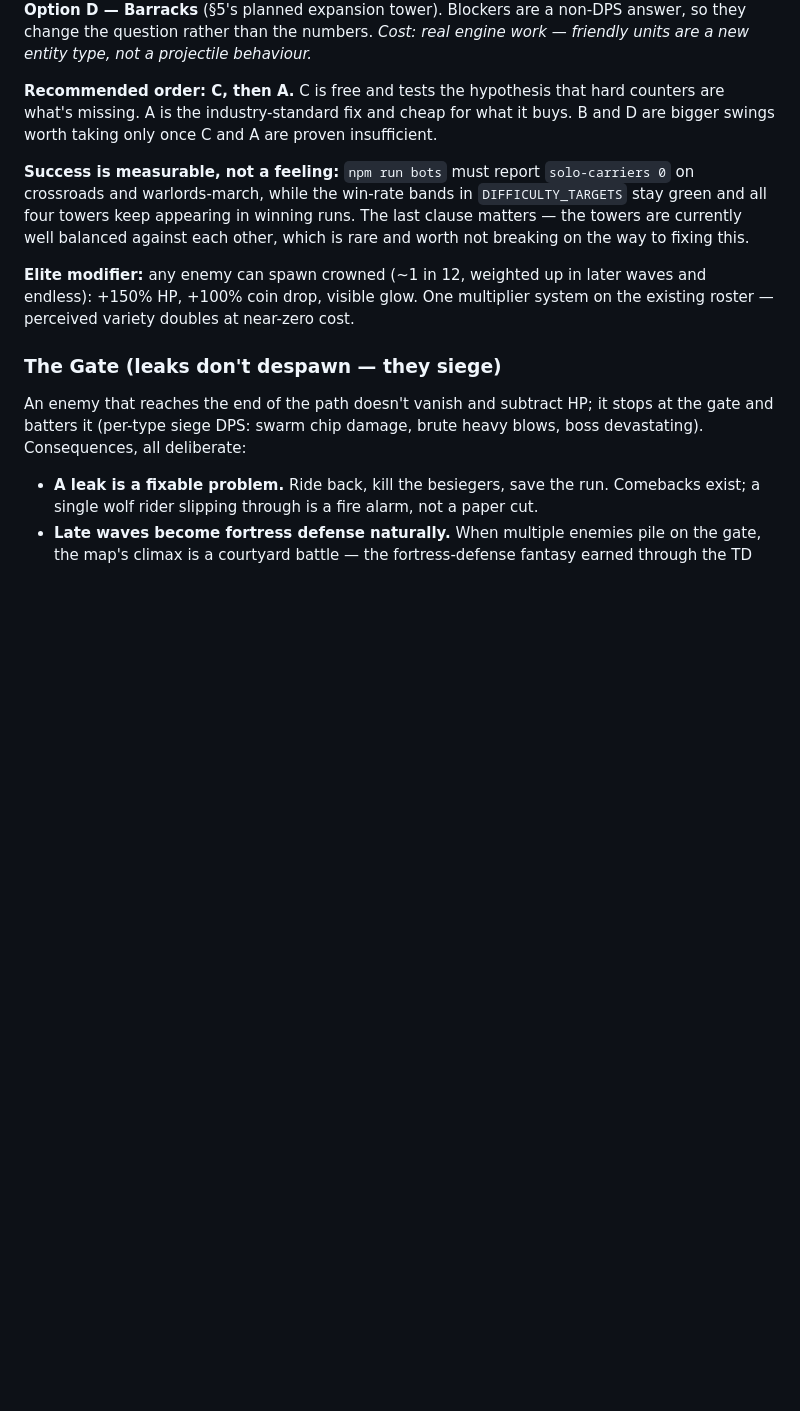
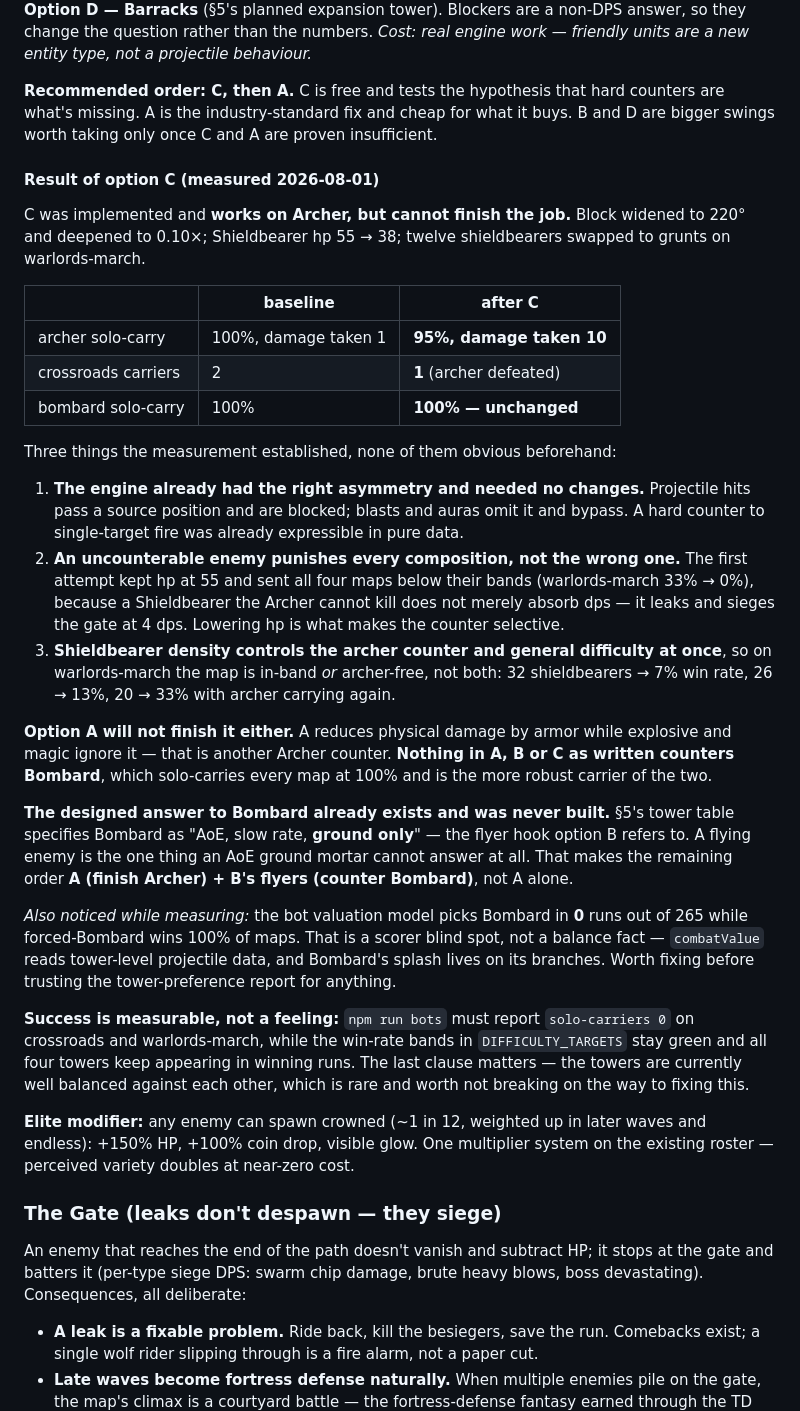
Before and after one commit to benju66/horseloard, a Markdown page: DESIGN.md, the part around the change. Rendered like a GitHub page; blank space fills up the shorter version.

Commit message:
Record what option C measured, and why A alone cannot finish
DESIGN section 6 gains a "Result of option C" block; BACKLOG points at
it. Three findings, none obvious beforehand:

- The engine already had the right asymmetry and needed no changes.
  Projectile hits pass a source position and are blocked; blasts and
  auras omit it and bypass. A hard counter to single-target fire was
  already expressible in pure data.
- An uncounterable enemy punishes every composition, not the wrong one.
  Keeping hp at 55 sent all four maps below their bands, because a
  Shieldbearer the Archer cannot kill leaks and sieges rather than just
  absorbing dps. Lowering hp is what makes the counter selective.
- Shieldbearer density controls the archer counter and general
  difficulty at once, so warlords-march is in-band OR archer-free, not
  both: 32 shieldbearers gives 7% win, 26 gives 13%, 20 gives 33%.

And the one that changes the plan: nothing in A, B or C as written
counters Bombard. A reduces physical damage while explosive and magic
ignore armor - that is another Archer counter. Bombard solo-carries
every map at 100% and is the more robust of the two.

The designed answer already exists unbuilt: section 5's tower table
specifies Bombard as "AoE, slow rate, ground only" - the flyer hook
option B refers to. So the remaining order is A plus B's flyers, not A
alone, and B is engine work rather than data.

Also logged: the bot scorer picks Bombard in 0 of 265 runs while
forced-Bombard wins 100% of maps. combatValue reads tower-level
projectile data and Bombard's splash lives on its branches, so the
tower-preference report is not trustworthy until that is fixed.

Co-Authored-By: Claude Opus 5 <noreply@anthropic.com>

```diff
--- a/DESIGN.md
+++ b/DESIGN.md
@@ -152,6 +152,46 @@ units are a new entity type, not a projectile behaviour.*
 **Recommended order: C, then A.** C is free and tests the hypothesis that hard counters
 are what's missing. A is the industry-standard fix and cheap for what it buys. B and D
 are bigger swings worth taking only once C and A are proven insufficient.
+
+#### Result of option C (measured 2026-08-01)
+
+C was implemented and **works on Archer, but cannot finish the job.** Block widened to
+220° and deepened to 0.10×; Shieldbearer hp 55 → 38; twelve shieldbearers swapped to
+grunts on warlords-march.
+
+| | baseline | after C |
+|---|---|---|
+| archer solo-carry | 100%, damage taken 1 | **95%, damage taken 10** |
+| crossroads carriers | 2 | **1** (archer defeated) |
+| bombard solo-carry | 100% | **100% — unchanged** |
+
+Three things the measurement established, none of them obvious beforehand:
+
+1. **The engine already had the right asymmetry and needed no changes.** Projectile hits
+   pass a source position and are blocked; blasts and auras omit it and bypass. A hard
+   counter to single-target fire was already expressible in pure data.
+2. **An uncounterable enemy punishes every composition, not the wrong one.** The first
+   attempt kept hp at 55 and sent all four maps below their bands (warlords-march 33% →
+   0%), because a Shieldbearer the Archer cannot kill does not merely absorb dps — it
+   leaks and sieges the gate at 4 dps. Lowering hp is what makes the counter selective.
+3. **Shieldbearer density controls the archer counter and general difficulty at once**,
+   so on warlords-march the map is in-band *or* archer-free, not both: 32 shieldbearers
+   → 7% win rate, 26 → 13%, 20 → 33% with archer carrying again.
+
+**Option A will not finish it either.** A reduces physical damage by armor while
+explosive and magic ignore it — that is another Archer counter. **Nothing in A, B or C as
+written counters Bombard**, which solo-carries every map at 100% and is the more robust
+carrier of the two.
+
+**The designed answer to Bombard already exists and was never built.** §5's tower table
+specifies Bombard as "AoE, slow rate, **ground only**" — the flyer hook option B refers
+to. A flying enemy is the one thing an AoE ground mortar cannot answer at all. That makes
+the remaining order **A (finish Archer) + B's flyers (counter Bombard)**, not A alone.
+
+*Also noticed while measuring:* the bot valuation model picks Bombard in **0** runs out of
+265 while forced-Bombard wins 100% of maps. That is a scorer blind spot, not a balance
+fact — `combatValue` reads tower-level projectile data, and Bombard's splash lives on its
+branches. Worth fixing before trusting the tower-preference report for anything.
 
 **Success is measurable, not a feeling:** `npm run bots` must report `solo-carriers 0`
 on crossroads and warlords-march, while the win-rate bands in `DIFFICULTY_TARGETS`
```
Also changed, not shown: BACKLOG.md (+12 -0 lines).
